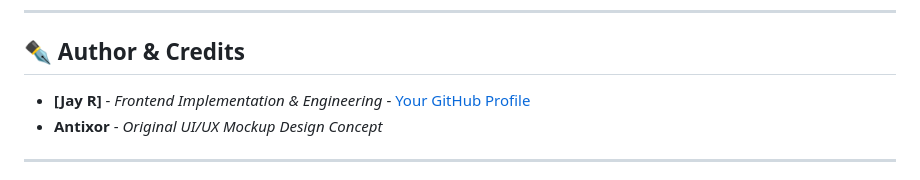
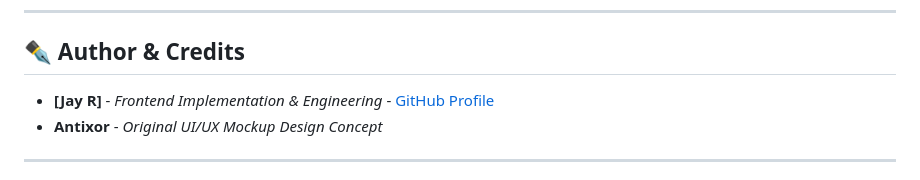
Before and after one commit to jayles08/antixor-automobile-clone, a Markdown page: README.md, the part around the change. Drawn GitHub-style.

```diff
--- a/README.md
+++ b/README.md
@@ -81,7 +81,7 @@ The project dynamically scales down to handle tighter viewport environments down
 
 ## ✒️ Author & Credits
 
-*   **[Jay R]** - *Frontend Implementation & Engineering* - [Your GitHub Profile](https://github.com/jayles08)
+*   **[Jay R]** - *Frontend Implementation & Engineering* - [GitHub Profile](https://github.com/jayles08)
 *   **Antixor** - *Original UI/UX Mockup Design Concept*
 
 ---
```
